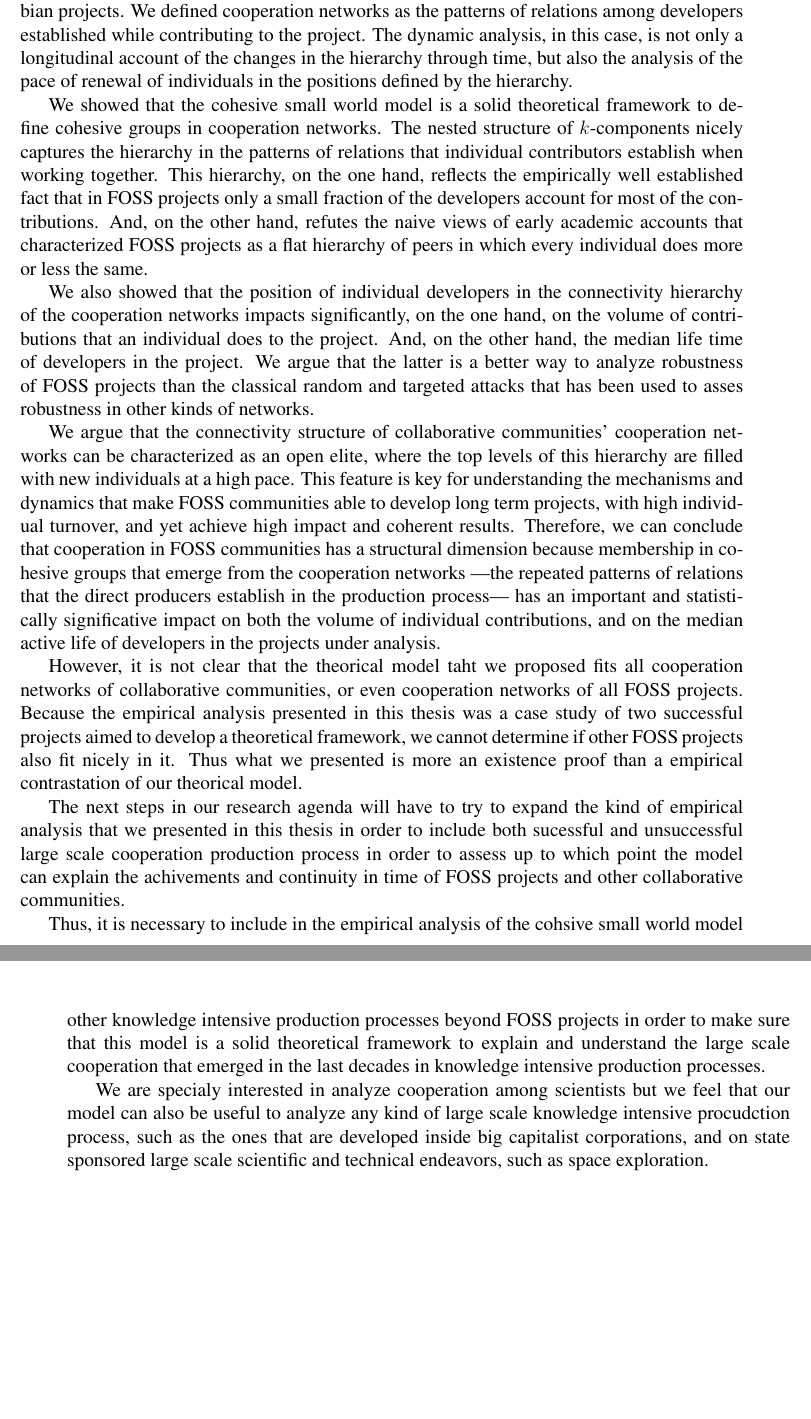
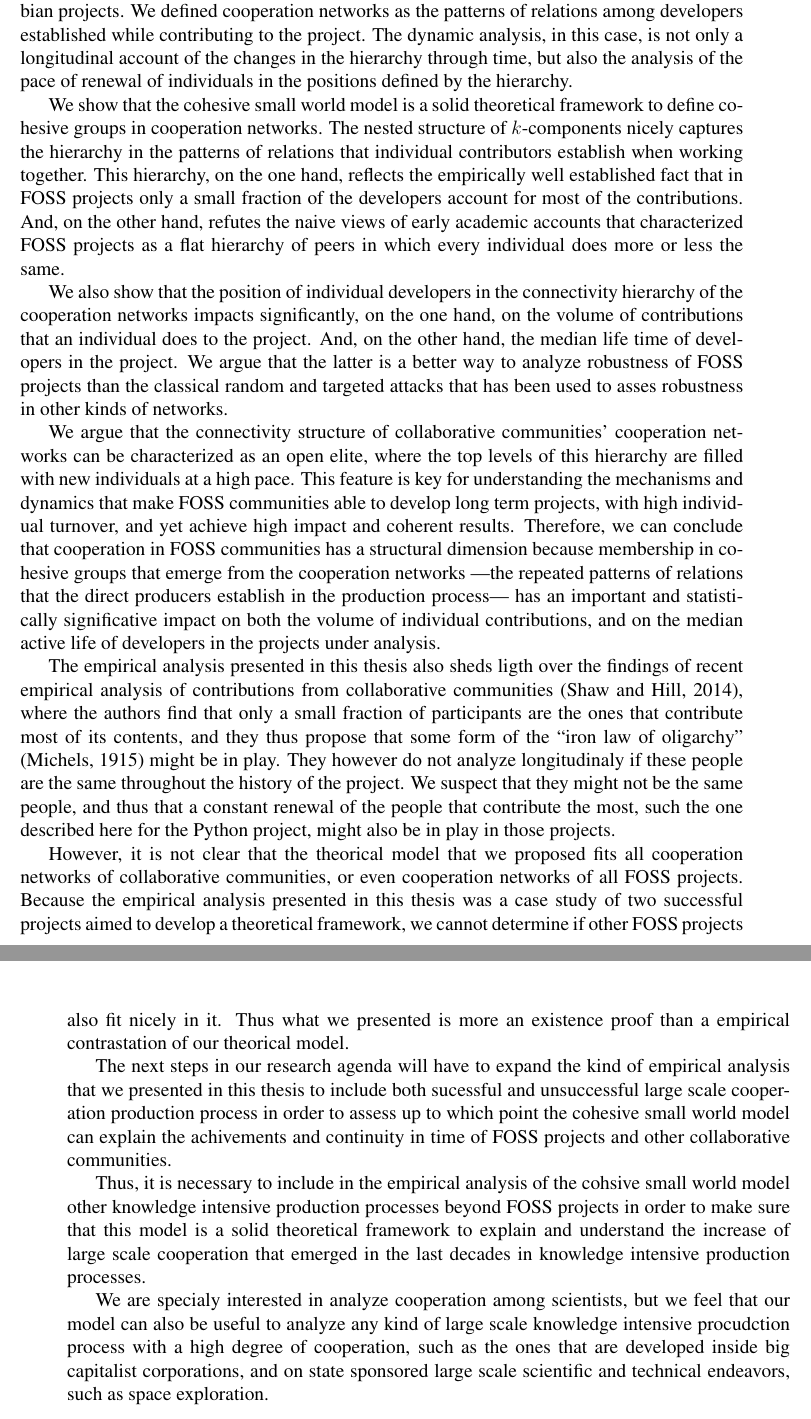
Before and after one commit to jtorrents/thesis, a LaTeX thesis (thesis.tex, which reads chapters/chapter_conclusion.tex): two parts of pages 106 and 107 of 142, joined at a grey line, cut so that both start at the same text, the shorter picture padded with empty space. Compiled offline with pdfLaTeX.

Commit message:
More text edits of the conclusion chapter.

```diff
--- a/chapters/chapter_conclusion.tex
+++ b/chapters/chapter_conclusion.tex
@@ -21,16 +21,18 @@ The analysis presented in chapter \ref{cohesive_small_world} shows that the coop
 
 To further our empirical analysis, in chapter \ref{contributions} we explored the dynamical dimension of the connectivity hierarchies that emerge on the cooperation networks of the Python and Debian projects. We defined cooperation networks as the patterns of relations among developers established while contributing to the project. The dynamic analysis, in this case, is not only a longitudinal account of the changes in the hierarchy through time, but also the analysis of the pace of renewal of individuals in the positions defined by the hierarchy.
 
-We showed that the cohesive small world model is a solid theoretical framework to define cohesive groups in cooperation networks. The nested structure of $k$-components nicely captures the hierarchy in the patterns of relations that individual contributors establish when working together. This hierarchy, on the one hand, reflects the empirically well established fact that in FOSS projects only a small fraction of the developers account for most of the contributions. And, on the other hand, refutes the naive views of early academic accounts that characterized FOSS projects as a flat hierarchy of peers in which every individual does more or less the same.
+We show that the cohesive small world model is a solid theoretical framework to define cohesive groups in cooperation networks. The nested structure of $k$-components nicely captures the hierarchy in the patterns of relations that individual contributors establish when working together. This hierarchy, on the one hand, reflects the empirically well established fact that in FOSS projects only a small fraction of the developers account for most of the contributions. And, on the other hand, refutes the naive views of early academic accounts that characterized FOSS projects as a flat hierarchy of peers in which every individual does more or less the same.
 
-We also showed that the position of individual developers in the connectivity hierarchy of the cooperation networks impacts significantly, on the one hand, on the volume of contributions that an individual does to the project. And, on the other hand, the median life time of developers in the project. We argue that the latter is a better way to analyze robustness of FOSS projects than the classical random and targeted attacks that has been used to asses robustness in other kinds of networks.
+We also show that the position of individual developers in the connectivity hierarchy of the cooperation networks impacts significantly, on the one hand, on the volume of contributions that an individual does to the project. And, on the other hand, the median life time of developers in the project. We argue that the latter is a better way to analyze robustness of FOSS projects than the classical random and targeted attacks that has been used to asses robustness in other kinds of networks.
 
 We argue that the connectivity structure of collaborative communities' cooperation networks can be characterized as an open elite, where the top levels of this hierarchy are filled with new individuals at a high pace. This feature is key for understanding the mechanisms and dynamics that make FOSS communities able to develop long term projects, with high individual turnover, and yet achieve high impact and coherent results. Therefore, we can conclude that cooperation in FOSS communities has a structural dimension because membership in cohesive groups that emerge from the cooperation networks ---the repeated patterns of relations that the direct producers establish in the production process--- has an important and statistically significative impact on both the volume of individual contributions, and on the median active life of developers in the projects under analysis.
 
-However, it is not clear that the theorical model taht we proposed fits all cooperation networks of collaborative communities, or even cooperation networks of all FOSS projects. Because the empirical analysis presented in this thesis was a case study of two successful projects aimed to develop a theoretical framework, we cannot determine if other FOSS projects also fit nicely in it. Thus what we presented is more an existence proof than a empirical contrastation of our theorical model.
+The empirical analysis presented in this thesis also sheds ligth over the findings of recent empirical analysis of contributions from collaborative communities \citep{shaw:2014}, where the authors find that only a small fraction of participants are the ones that contribute most of its contents, and they thus propose that some form of the ``iron law of oligarchy'' \citep{michels:1915} might be in play. They however do not analyze longitudinaly if these people are the same throughout the history of the project. We suspect that they might not be the same people, and thus that a constant renewal of the people that contribute the most, such the one described here for the Python project, might also be in play in those projects.
 
-The next steps in our research agenda will have to try to expand the kind of empirical analysis that we presented in this thesis in order to include both sucessful and unsuccessful large scale cooperation production process in order to assess up to which point the model can explain the achivements and continuity in time of FOSS projects and other collaborative communities.
+However, it is not clear that the theorical model that we proposed fits all cooperation networks of collaborative communities, or even cooperation networks of all FOSS projects. Because the empirical analysis presented in this thesis was a case study of two successful projects aimed to develop a theoretical framework, we cannot determine if other FOSS projects also fit nicely in it. Thus what we presented is more an existence proof than a empirical contrastation of our theorical model.
 
-Thus, it is necessary to include in the empirical analysis of the cohsive small world model other knowledge intensive production processes beyond FOSS projects in order to make sure that this model is a solid theoretical framework to explain and understand the large scale cooperation that emerged in the last decades in knowledge intensive production processes.
+The next steps in our research agenda will have to expand the kind of empirical analysis that we presented in this thesis to include both sucessful and unsuccessful large scale cooperation production process in order to assess up to which point the cohesive small world model can explain the achivements and continuity in time of FOSS projects and other collaborative communities.
 
-We are specialy interested in analyze cooperation among scientists but we feel that our model can also be useful to analyze any kind of large scale knowledge intensive procudction process, such as the ones that are developed inside big capitalist corporations, and on state sponsored large scale scientific and technical endeavors, such as space exploration.
+Thus, it is necessary to include in the empirical analysis of the cohsive small world model other knowledge intensive production processes beyond FOSS projects in order to make sure that this model is a solid theoretical framework to explain and understand the increase of large scale cooperation that emerged in the last decades in knowledge intensive production processes.
+
+We are specialy interested in analyze cooperation among scientists, but we feel that our model can also be useful to analyze any kind of large scale knowledge intensive procudction process with a high degree of cooperation, such as the ones that are developed inside big capitalist corporations, and on state sponsored large scale scientific and technical endeavors, such as space exploration.
```
